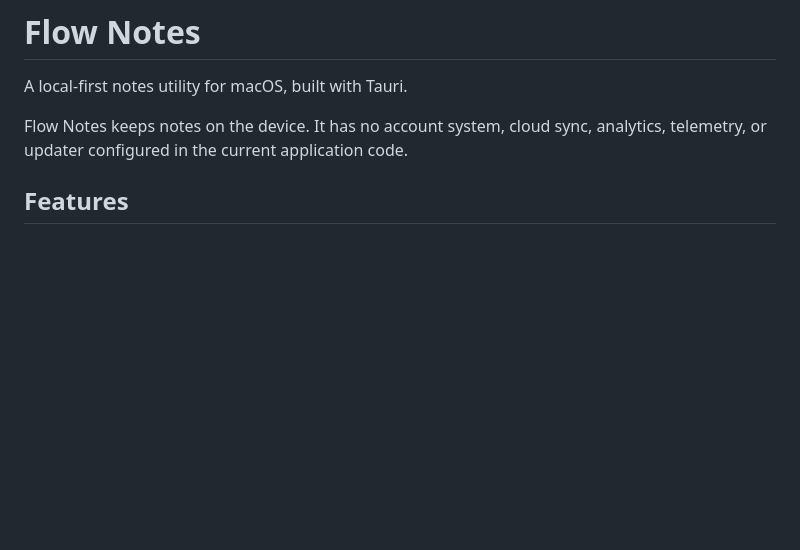
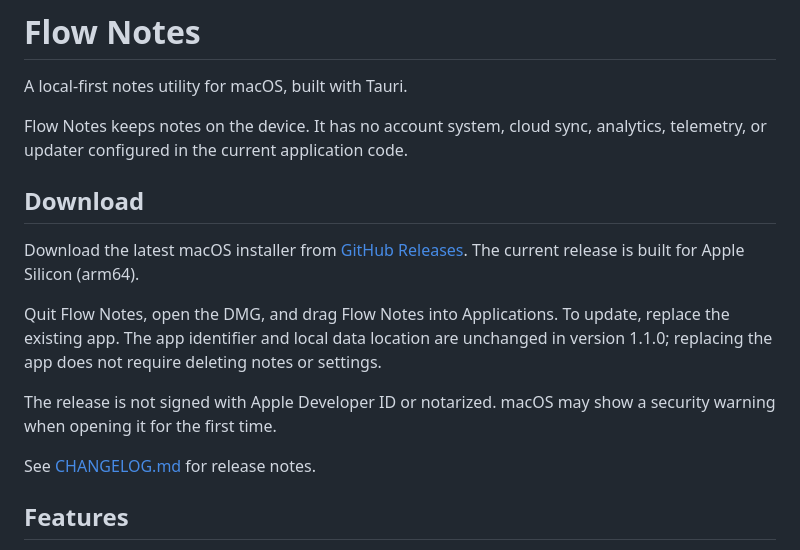
Before and after one commit to inchigor/flow-notes, a Markdown page: README.md, the part around one of its changes. GitHub-like rendering; blank space fills up the shorter version.

```diff
--- a/README.md
+++ b/README.md
@@ -4,6 +4,21 @@ A local-first notes utility for macOS, built with Tauri.
 
 Flow Notes keeps notes on the device. It has no account system, cloud sync,
 analytics, telemetry, or updater configured in the current application code.
+
+## Download
+
+Download the latest macOS installer from [GitHub Releases](https://github.com/inchigor/flow-notes/releases/latest).
+The current release is built for Apple Silicon (arm64).
+
+Quit Flow Notes, open the DMG, and drag Flow Notes into Applications. To update,
+replace the existing app. The app identifier and local data location are
+unchanged in version 1.1.0; replacing the app does not require deleting notes
+or settings.
+
+The release is not signed with Apple Developer ID or notarized. macOS may show
+a security warning when opening it for the first time.
+
+See [CHANGELOG.md](CHANGELOG.md) for release notes.
 
 ## Features
 
```
Also changed, not shown: other parts of README.md (+6 -2 lines), CHANGELOG.md (added, +28 -0 lines), docs/screenshots/main.jpg (added), docs/screenshots/main.png (deleted), docs/screenshots/note-actions.jpg (added), docs/screenshots/quick-capture.jpg (added), docs/screenshots/quick-capture.png (deleted), 9 other files.
